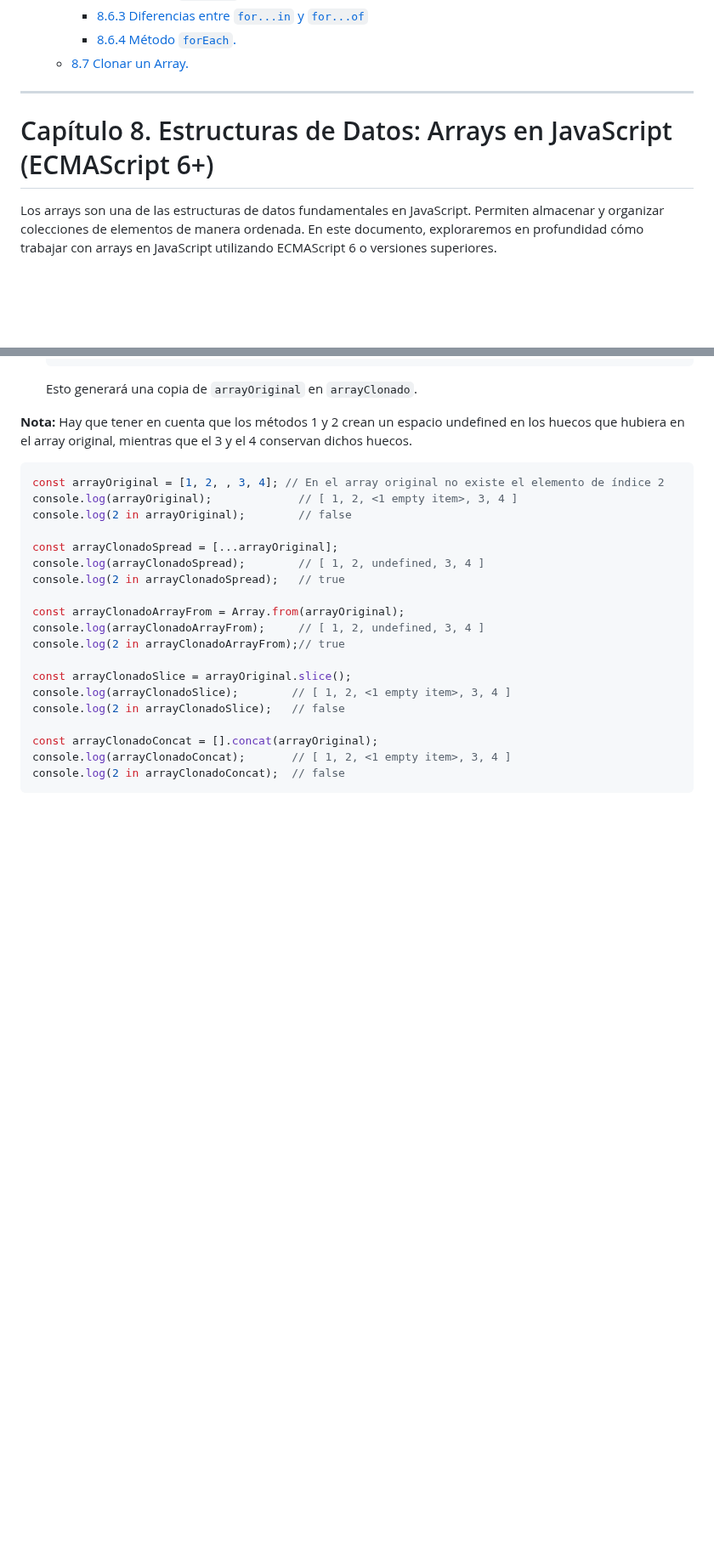
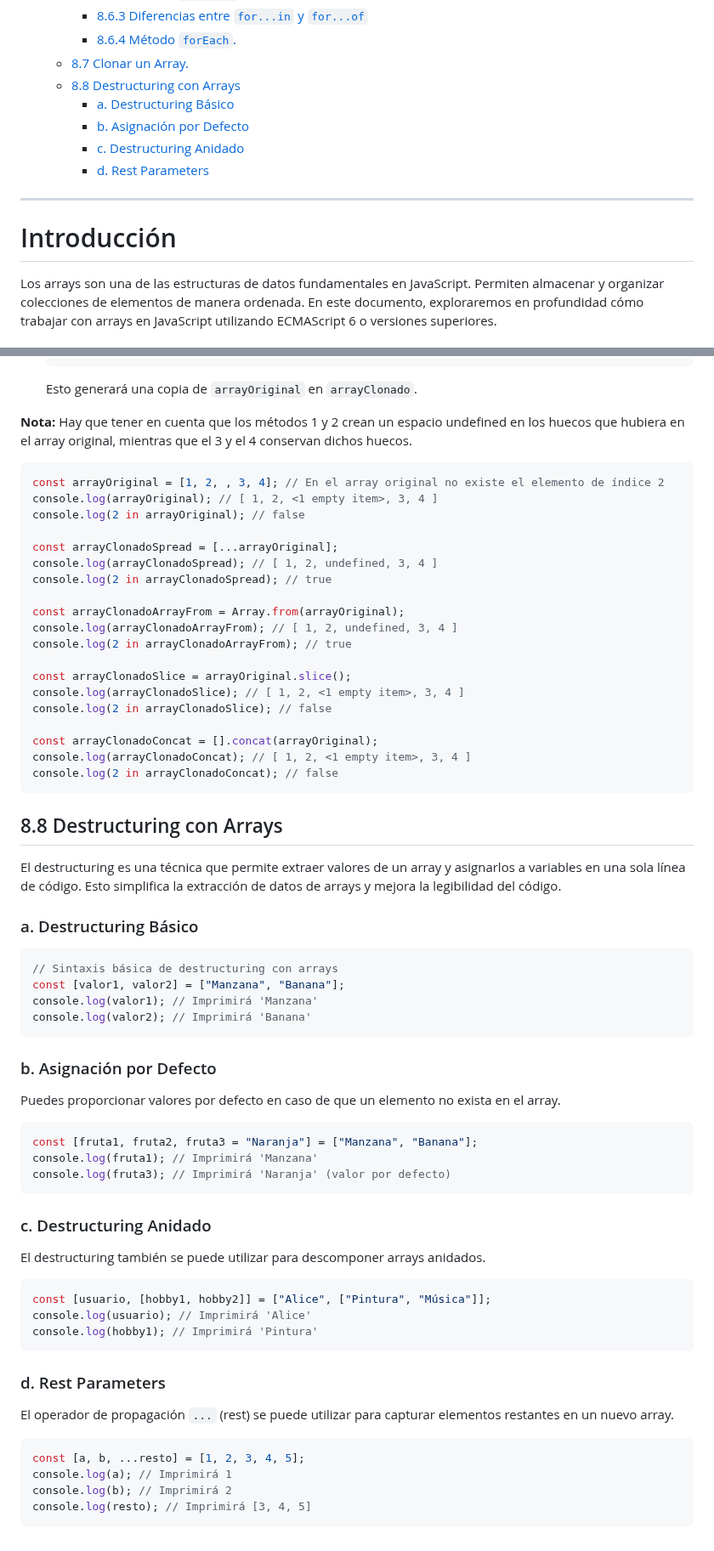
Before and after one commit to isaiasfl/ApuntesDWEC, a Markdown page: Unidad4_Estructuras_de_datos/8_Arrays.md, 2 parts joined by grey strips. Shown at 85% size. Drawn GitHub-style; blank space fills up the shorter version.

Commit message:
8_Arrays_Añadido destructuring con Arrays

````diff
--- a/Unidad4_Estructuras_de_datos/8_Arrays.md
+++ b/Unidad4_Estructuras_de_datos/8_Arrays.md
@@ -35,10 +35,15 @@
     - [8.6.3 Diferencias entre `for...in` y `for...of`](#863-diferencias-entre-forin-y-forof)
     - [8.6.4 Método `forEach`.](#864-método-foreach)
   - [8.7 Clonar un Array.](#87-clonar-un-array)
+  - [8.8 Destructuring con Arrays](#88-destructuring-con-arrays)
+    - [a. Destructuring Básico](#a-destructuring-básico)
+    - [b. Asignación por Defecto](#b-asignación-por-defecto)
+    - [c. Destructuring Anidado](#c-destructuring-anidado)
+    - [d. Rest Parameters](#d-rest-parameters)
 
 ---
 
-# Capítulo 8. Estructuras de Datos: Arrays en JavaScript (ECMAScript 6+)
+# Introducción
 
 Los arrays son una de las estructuras de datos fundamentales en JavaScript. Permiten almacenar y organizar colecciones de elementos de manera ordenada. En este documento, exploraremos en profundidad cómo trabajar con arrays en JavaScript utilizando ECMAScript 6 o versiones superiores.
 
@@ -477,24 +482,69 @@ Puedes clonar (copiar) un array en JavaScript de varias maneras, las más comune
    Esto generará una copia de `arrayOriginal` en `arrayClonado`.
 
 **Nota:** Hay que tener en cuenta que los métodos 1 y 2 crean un espacio undefined en los huecos que hubiera en el array original, mientras que el 3 y el 4 conservan dichos huecos.
+
 ```javascript
 const arrayOriginal = [1, 2, , 3, 4]; // En el array original no existe el elemento de índice 2
-console.log(arrayOriginal);             // [ 1, 2, <1 empty item>, 3, 4 ]
-console.log(2 in arrayOriginal);        // false
+console.log(arrayOriginal); // [ 1, 2, <1 empty item>, 3, 4 ]
+console.log(2 in arrayOriginal); // false
 
 const arrayClonadoSpread = [...arrayOriginal];
-console.log(arrayClonadoSpread);        // [ 1, 2, undefined, 3, 4 ]
-console.log(2 in arrayClonadoSpread);   // true
+console.log(arrayClonadoSpread); // [ 1, 2, undefined, 3, 4 ]
+console.log(2 in arrayClonadoSpread); // true
 
 const arrayClonadoArrayFrom = Array.from(arrayOriginal);
-console.log(arrayClonadoArrayFrom);     // [ 1, 2, undefined, 3, 4 ]
-console.log(2 in arrayClonadoArrayFrom);// true
+console.log(arrayClonadoArrayFrom); // [ 1, 2, undefined, 3, 4 ]
+console.log(2 in arrayClonadoArrayFrom); // true
 
 const arrayClonadoSlice = arrayOriginal.slice();
-console.log(arrayClonadoSlice);        // [ 1, 2, <1 empty item>, 3, 4 ]
-console.log(2 in arrayClonadoSlice);   // false
+console.log(arrayClonadoSlice); // [ 1, 2, <1 empty item>, 3, 4 ]
+console.log(2 in arrayClonadoSlice); // false
 
 const arrayClonadoConcat = [].concat(arrayOriginal);
-console.log(arrayClonadoConcat);       // [ 1, 2, <1 empty item>, 3, 4 ]
-console.log(2 in arrayClonadoConcat);  // false
+console.log(arrayClonadoConcat); // [ 1, 2, <1 empty item>, 3, 4 ]
+console.log(2 in arrayClonadoConcat); // false
 ```
+
+## 8.8 Destructuring con Arrays
+
+El destructuring es una técnica que permite extraer valores de un array y asignarlos a variables en una sola línea de código. Esto simplifica la extracción de datos de arrays y mejora la legibilidad del código.
+
+### a. Destructuring Básico
+
+```javascript
+// Sintaxis básica de destructuring con arrays
+const [valor1, valor2] = ["Manzana", "Banana"];
+console.log(valor1); // Imprimirá 'Manzana'
+console.log(valor2); // Imprimirá 'Banana'
+```
+
+### b. Asignación por Defecto
+
+Puedes proporcionar valores por defecto en caso de que un elemento no exista en el array.
+
+```javascript
+const [fruta1, fruta2, fruta3 = "Naranja"] = ["Manzana", "Banana"];
+console.log(fruta1); // Imprimirá 'Manzana'
+console.log(fruta3); // Imprimirá 'Naranja' (valor por defecto)
+```
+
+### c. Destructuring Anidado
+
+El destructuring también se puede utilizar para descomponer arrays anidados.
+
+```javascript
+const [usuario, [hobby1, hobby2]] = ["Alice", ["Pintura", "Música"]];
+console.log(usuario); // Imprimirá 'Alice'
+console.log(hobby1); // Imprimirá 'Pintura'
+```
+
+### d. Rest Parameters
+
+El operador de propagación `...` (rest) se puede utilizar para capturar elementos restantes en un nuevo array.
+
+```javascript
+const [a, b, ...resto] = [1, 2, 3, 4, 5];
+console.log(a); // Imprimirá 1
+console.log(b); // Imprimirá 2
+console.log(resto); // Imprimirá [3, 4, 5]
+```
````
Also changed, not shown: other parts of Unidad4_Estructuras_de_datos/8_Arrays.md (+3 -3 lines).
